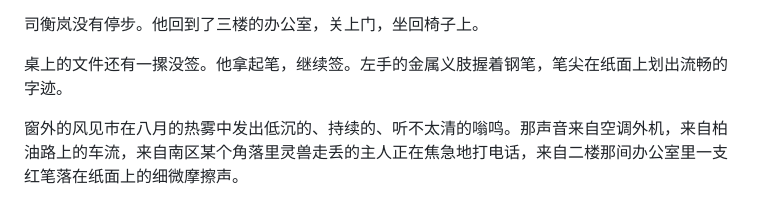
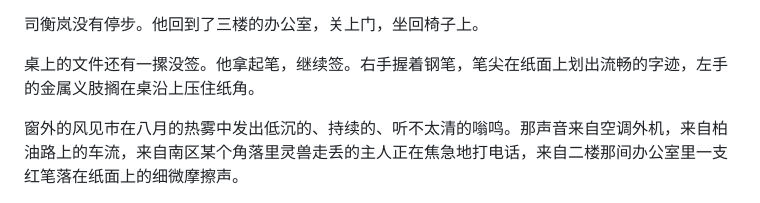
Before and after one commit to BaiMeou/kazami, a Markdown page: 小说/卷二/第二章_监察官.md, the part around the change. Drawn GitHub-style.

Commit message:
fix: 卷二第二章549行义肢矛盾修复——左手金属义肢不能写字，改为右手握笔

```diff
--- a/小说/卷二/第二章_监察官.md
+++ b/小说/卷二/第二章_监察官.md
@@ -546,7 +546,7 @@
 
 司衡岚没有停步。他回到了三楼的办公室，关上门，坐回椅子上。
 
-桌上的文件还有一摞没签。他拿起笔，继续签。左手的金属义肢握着钢笔，笔尖在纸面上划出流畅的字迹。
+桌上的文件还有一摞没签。他拿起笔，继续签。右手握着钢笔，笔尖在纸面上划出流畅的字迹，左手的金属义肢搁在桌沿上压住纸角。
 
 窗外的风见市在八月的热雾中发出低沉的、持续的、听不太清的嗡鸣。那声音来自空调外机，来自柏油路上的车流，来自南区某个角落里灵兽走丢的主人正在焦急地打电话，来自二楼那间办公室里一支红笔落在纸面上的细微摩擦声。
 
```
